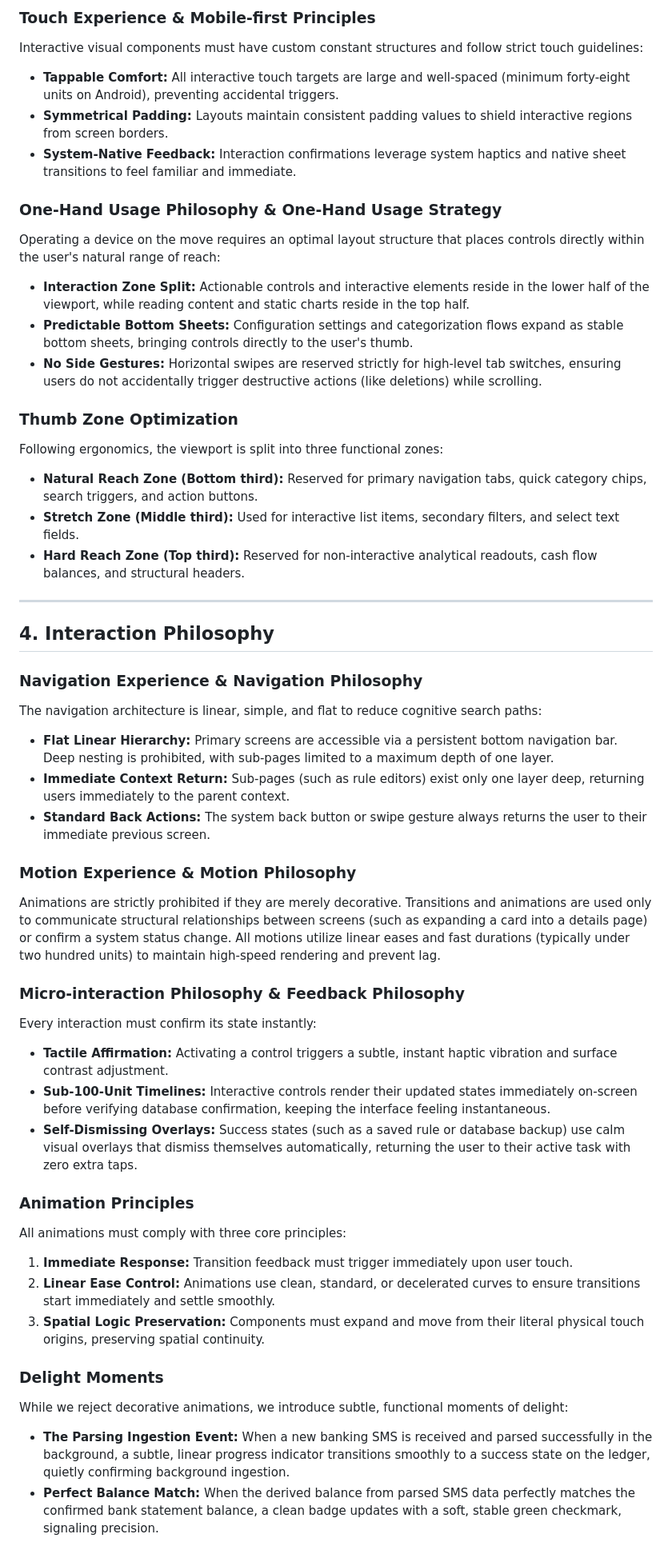
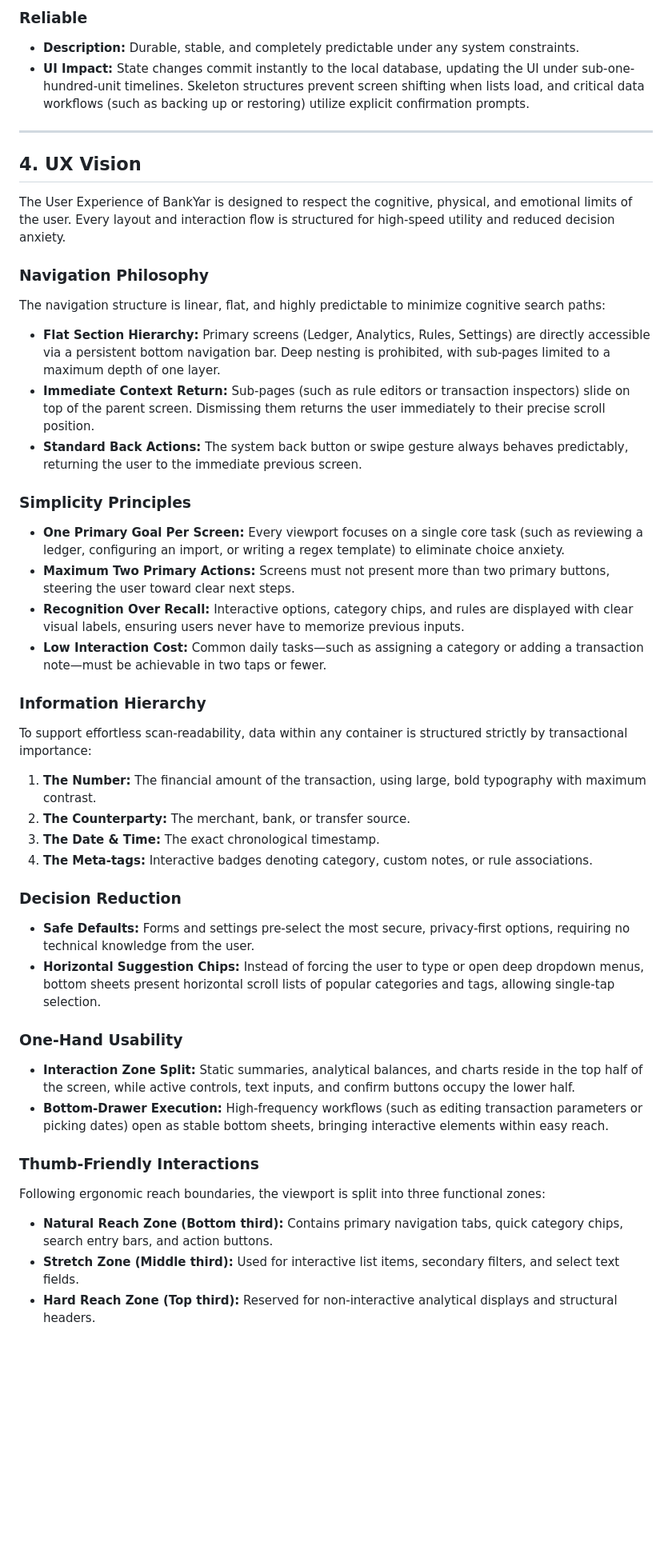
Before and after one commit to amirhossein-moloki/bankyar, a Markdown page: UI_DESIGN_VISION.md, the part around one of its changes. Shown at 80% size. Drawn GitHub-style; blank space fills up the shorter version.

```diff
--- a/UI_DESIGN_VISION.md
+++ b/UI_DESIGN_VISION.md
@@ -123,47 +82,43 @@ To prevent cognitive overload and maintain spatial balance on screens of any den
-### Touch Experience & Mobile-first Principles
-Interactive visual components must have custom constant structures and follow strict touch guidelines:
-* **Tappable Comfort:** All interactive touch targets are large and well-spaced (minimum forty-eight units on Android), preventing accidental triggers.
-* **Symmetrical Padding:** Layouts maintain consistent padding values to shield interactive regions from screen borders.
-* **System-Native Feedback:** Interaction confirmations leverage system haptics and native sheet transitions to feel familiar and immediate.
-
-### One-Hand Usage Philosophy & One-Hand Usage Strategy
-Operating a device on the move requires an optimal layout structure that places controls directly within the user's natural range of reach:
-* **Interaction Zone Split:** Actionable controls and interactive elements reside in the lower half of the viewport, while reading content and static charts reside in the top half.
-* **Predictable Bottom Sheets:** Configuration settings and categorization flows expand as stable bottom sheets, bringing controls directly to the user's thumb.
-* **No Side Gestures:** Horizontal swipes are reserved strictly for high-level tab switches, ensuring users do not accidentally trigger destructive actions (like deletions) while scrolling.
-
-### Thumb Zone Optimization
-Following ergonomics, the viewport is split into three functional zones:
-* **Natural Reach Zone (Bottom third):** Reserved for primary navigation tabs, quick category chips, search triggers, and action buttons.
-* **Stretch Zone (Middle third):** Used for interactive list items, secondary filters, and select text fields.
-* **Hard Reach Zone (Top third):** Reserved for non-interactive analytical readouts, cash flow balances, and structural headers.
+### Reliable
+- **Description:** Durable, stable, and completely predictable under any system constraints.
+- **UI Impact:** State changes commit instantly to the local database, updating the UI under sub-one-hundred-unit timelines. Skeleton structures prevent screen shifting when lists load, and critical data workflows (such as backing up or restoring) utilize explicit confirmation prompts.
 
 ---
 
-## 4. Interaction Philosophy
+## 4. UX Vision
 
-### Navigation Experience & Navigation Philosophy
-The navigation architecture is linear, simple, and flat to reduce cognitive search paths:
-* **Flat Linear Hierarchy:** Primary screens are accessible via a persistent bottom navigation bar. Deep nesting is prohibited, with sub-pages limited to a maximum depth of one layer.
-* **Immediate Context Return:** Sub-pages (such as rule editors) exist only one layer deep, returning users immediately to the parent context.
-* **Standard Back Actions:** The system back button or swipe gesture always returns the user to their immediate previous screen.
+The User Experience of BankYar is designed to respect the cognitive, physical, and emotional limits of the user. Every layout and interaction flow is structured for high-speed utility and reduced decision anxiety.
 
-### Motion Experience & Motion Philosophy
-Animations are strictly prohibited if they are merely decorative. Transitions and animations are used only to communicate structural relationships between screens (such as expanding a card into a details page) or confirm a system status change. All motions utilize linear eases and fast durations (typically under two hundred units) to maintain high-speed rendering and prevent lag.
+### Navigation Philosophy
+The navigation structure is linear, flat, and highly predictable to minimize cognitive search paths:
+- **Flat Section Hierarchy:** Primary screens (Ledger, Analytics, Rules, Settings) are directly accessible via a persistent bottom navigation bar. Deep nesting is prohibited, with sub-pages limited to a maximum depth of one layer.
+- **Immediate Context Return:** Sub-pages (such as rule editors or transaction inspectors) slide on top of the parent screen. Dismissing them returns the user immediately to their precise scroll position.
+- **Standard Back Actions:** The system back button or swipe gesture always behaves predictably, returning the user to the immediate previous screen.
 
-### Micro-interaction Philosophy & Feedback Philosophy
-Every interaction must confirm its state instantly:
-* **Tactile Affirmation:** Activating a control triggers a subtle, instant haptic vibration and surface contrast adjustment.
-* **Sub-100-Unit Timelines:** Interactive controls render their updated states immediately on-screen before verifying database confirmation, keeping the interface feeling instantaneous.
-* **Self-Dismissing Overlays:** Success states (such as a saved rule or database backup) use calm visual overlays that dismiss themselves automatically, returning the user to their active task with zero extra taps.
+### Simplicity Principles
+- **One Primary Goal Per Screen:** Every viewport focuses on a single core task (such as reviewing a ledger, configuring an import, or writing a regex template) to eliminate choice anxiety.
+- **Maximum Two Primary Actions:** Screens must not present more than two primary buttons, steering the user toward clear next steps.
+- **Recognition Over Recall:** Interactive options, category chips, and rules are displayed with clear visual labels, ensuring users never have to memorize previous inputs.
+- **Low Interaction Cost:** Common daily tasks—such as assigning a category or adding a transaction note—must be achievable in two taps or fewer.
 
-### Animation Principles
-All animations must comply with three core principles:
-1. **Immediate Response:** Transition feedback must trigger immediately upon user touch.
-2. **Linear Ease Control:** Animations use clean, standard, or decelerated curves to ensure transitions start immediately and settle smoothly.
-3. **Spatial Logic Preservation:** Components must expand and move from their literal physical touch origins, preserving spatial continuity.
+### Information Hierarchy
+To support effortless scan-readability, data within any container is structured strictly by transactional importance:
+1. **The Number:** The financial amount of the transaction, using large, bold typography with maximum contrast.
+2. **The Counterparty:** The merchant, bank, or transfer source.
+3. **The Date & Time:** The exact chronological timestamp.
+4. **The Meta-tags:** Interactive badges denoting category, custom notes, or rule associations.
 
-### Delight Moments
-While we reject decorative animations, we introduce subtle, functional moments of delight:
-* **The Parsing Ingestion Event:** When a new banking SMS is received and parsed successfully in the background, a subtle, linear progress indicator transitions smoothly to a success state on the ledger, quietly confirming background ingestion.
-* **Perfect Balance Match:** When the derived balance from parsed SMS data perfectly matches the confirmed bank statement balance, a clean badge updates with a soft, stable green checkmark, signaling precision.
+### Decision Reduction
+- **Safe Defaults:** Forms and settings pre-select the most secure, privacy-first options, requiring no technical knowledge from the user.
+- **Horizontal Suggestion Chips:** Instead of forcing the user to type or open deep dropdown menus, bottom sheets present horizontal scroll lists of popular categories and tags, allowing single-tap selection.
+
+### One-Hand Usability
+- **Interaction Zone Split:** Static summaries, analytical balances, and charts reside in the top half of the screen, while active controls, text inputs, and confirm buttons occupy the lower half.
+- **Bottom-Drawer Execution:** High-frequency workflows (such as editing transaction parameters or picking dates) open as stable bottom sheets, bringing interactive elements within easy reach.
+
+### Thumb-Friendly Interactions
+Following ergonomic reach boundaries, the viewport is split into three functional zones:
+- **Natural Reach Zone (Bottom third):** Contains primary navigation tabs, quick category chips, search entry bars, and action buttons.
+- **Stretch Zone (Middle third):** Used for interactive list items, secondary filters, and select text fields.
+- **Hard Reach Zone (Top third):** Reserved for non-interactive analytical displays and structural headers.
+
```
Also changed, not shown: other parts of UI_DESIGN_VISION.md (+279 -200 lines).
